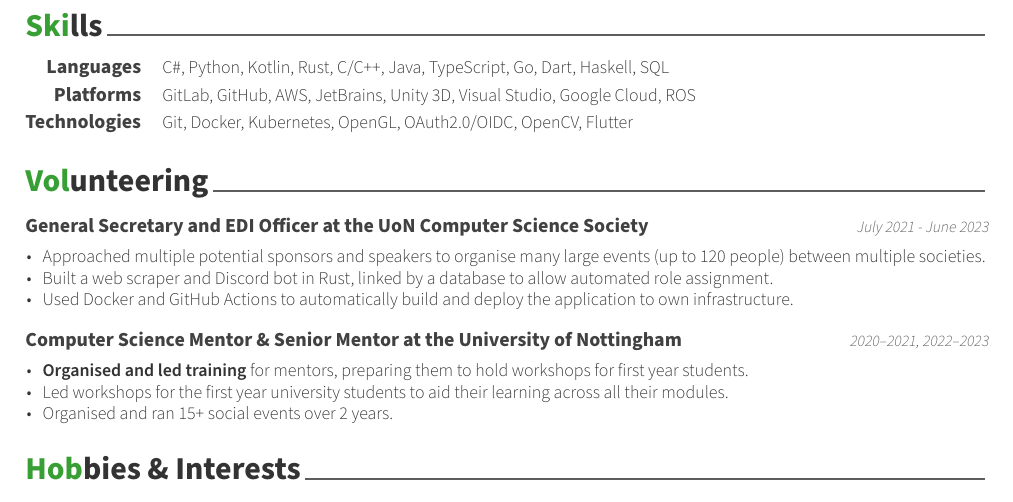
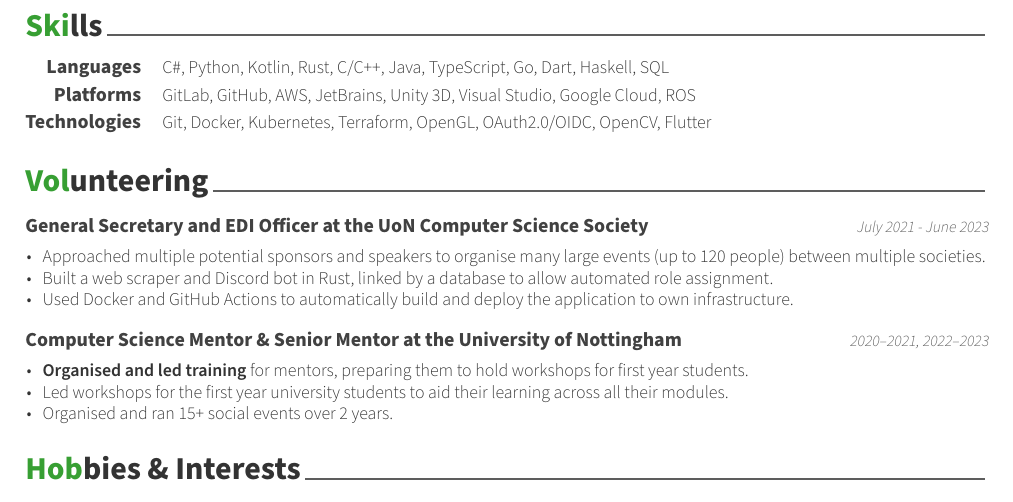
Before and after one commit to keval6b/cv, a LaTeX CV (keval-kapdee-cv.tex): part of page 2 of 2, cut so that both start at the same text. Compiled offline with XeLaTeX.

Commit message:
Add terraform

```diff
--- a/keval-kapdee-cv.tex
+++ b/keval-kapdee-cv.tex
@@ -136,7 +136,7 @@
 
         \cvskill
         {Technologies}
-        {Git, Docker, Kubernetes, OpenGL, OAuth2.0/OIDC, OpenCV, Flutter}
+        {Git, Docker, Kubernetes, Terraform, OpenGL, OAuth2.0/OIDC, OpenCV, Flutter}
 
     \end{cvskills}
 
```
